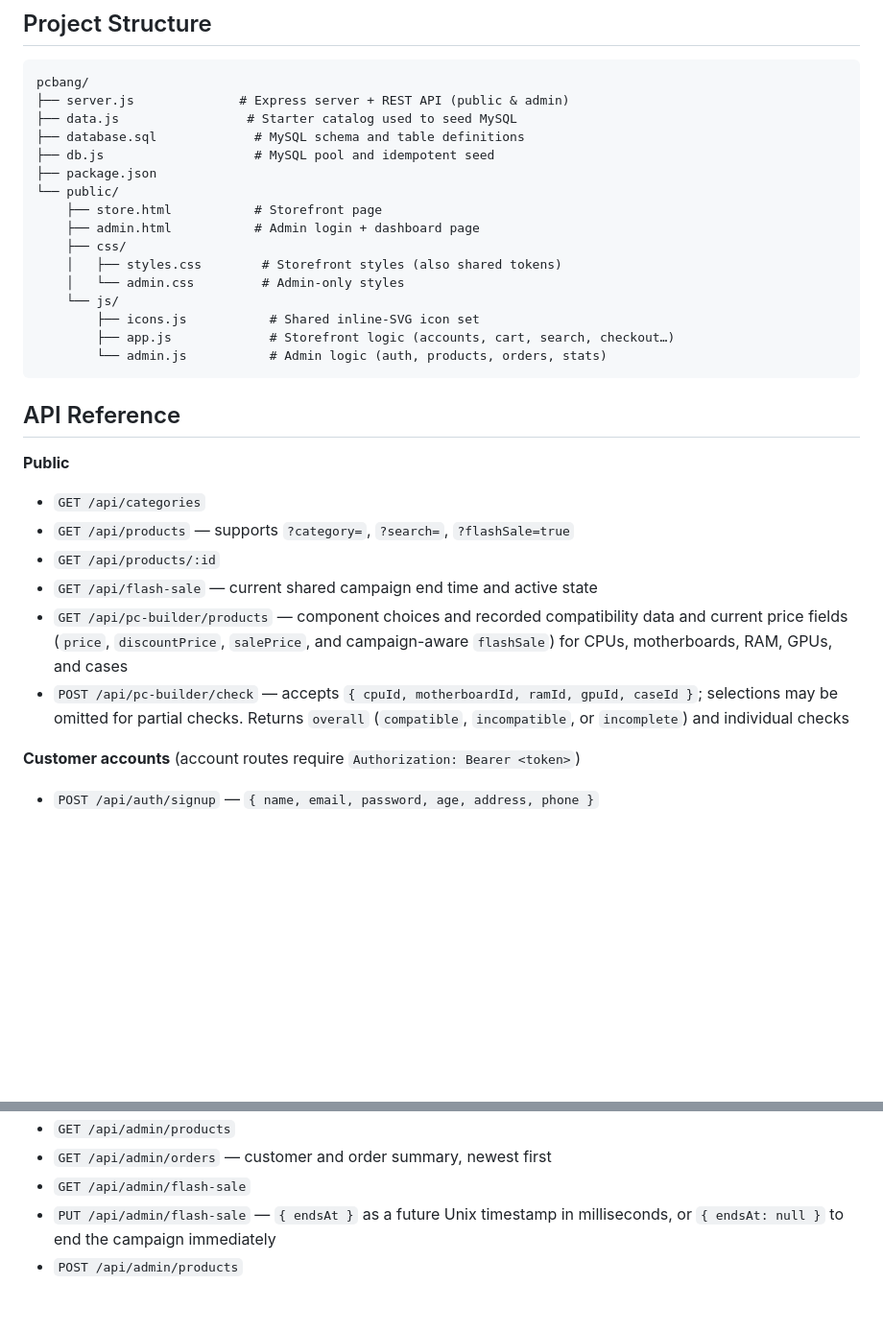
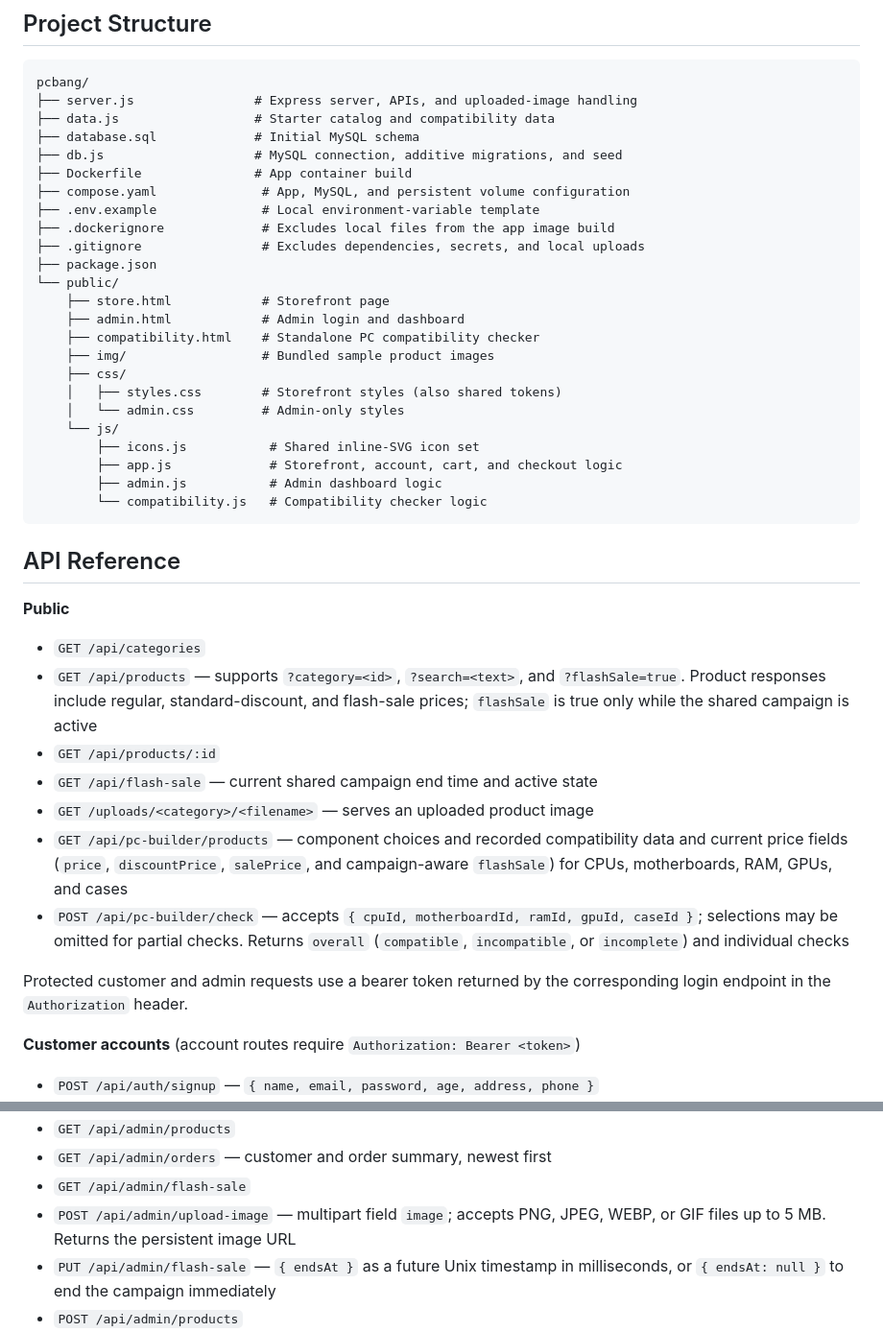
Before and after one commit to sandycode01/pcbang, a Markdown page: README.md, 2 parts joined by grey strips. Shown at 96% size. Drawn GitHub-style; blank space fills up the shorter version.

````diff
--- a/README.md
+++ b/README.md
@@ -182,36 +208,50 @@ URL with `git remote add origin <repository-url>` and push with
 
 ```
 pcbang/
-├── server.js              # Express server + REST API (public & admin)
-├── data.js                 # Starter catalog used to seed MySQL
-├── database.sql             # MySQL schema and table definitions
-├── db.js                    # MySQL pool and idempotent seed
+├── server.js                # Express server, APIs, and uploaded-image handling
+├── data.js                  # Starter catalog and compatibility data
+├── database.sql             # Initial MySQL schema
+├── db.js                    # MySQL connection, additive migrations, and seed
+├── Dockerfile               # App container build
+├── compose.yaml              # App, MySQL, and persistent volume configuration
+├── .env.example              # Local environment-variable template
+├── .dockerignore             # Excludes local files from the app image build
+├── .gitignore                # Excludes dependencies, secrets, and local uploads
 ├── package.json
 └── public/
-    ├── store.html           # Storefront page
-    ├── admin.html           # Admin login + dashboard page
+    ├── store.html            # Storefront page
+    ├── admin.html            # Admin login and dashboard
+    ├── compatibility.html    # Standalone PC compatibility checker
+    ├── img/                  # Bundled sample product images
     ├── css/
     │   ├── styles.css        # Storefront styles (also shared tokens)
     │   └── admin.css         # Admin-only styles
     └── js/
         ├── icons.js           # Shared inline-SVG icon set
-        ├── app.js             # Storefront logic (accounts, cart, search, checkout…)
-        └── admin.js           # Admin logic (auth, products, orders, stats)
+        ├── app.js             # Storefront, account, cart, and checkout logic
+        ├── admin.js           # Admin dashboard logic
+        └── compatibility.js   # Compatibility checker logic
 ```
 
 ## API Reference
 
 **Public**
 - `GET /api/categories`
-- `GET /api/products` — supports `?category=`, `?search=`, `?flashSale=true`
+- `GET /api/products` — supports `?category=<id>`, `?search=<text>`, and
+  `?flashSale=true`. Product responses include regular, standard-discount, and
+  flash-sale prices; `flashSale` is true only while the shared campaign is active
 - `GET /api/products/:id`
 - `GET /api/flash-sale` — current shared campaign end time and active state
+- `GET /uploads/<category>/<filename>` — serves an uploaded product image
 - `GET /api/pc-builder/products` — component choices and recorded compatibility
   data and current price fields (`price`, `discountPrice`, `salePrice`, and
   campaign-aware `flashSale`) for CPUs, motherboards, RAM, GPUs, and cases
 - `POST /api/pc-builder/check` — accepts `{ cpuId, motherboardId, ramId, gpuId,
   caseId }`; selections may be omitted for partial checks. Returns `overall`
   (`compatible`, `incompatible`, or `incomplete`) and individual checks
+
+Protected customer and admin requests use a bearer token returned by the
+corresponding login endpoint in the `Authorization` header.
 
 **Customer accounts** (account routes require `Authorization: Bearer <token>`)
 - `POST /api/auth/signup` — `{ name, email, password, age, address, phone }`
@@ -225,6 +265,8 @@ pcbang/
 - `GET /api/admin/products`
 - `GET /api/admin/orders` — customer and order summary, newest first
 - `GET /api/admin/flash-sale`
+- `POST /api/admin/upload-image` — multipart field `image`; accepts PNG, JPEG,
+  WEBP, or GIF files up to 5 MB. Returns the persistent image URL
 - `PUT /api/admin/flash-sale` — `{ endsAt }` as a future Unix timestamp in
   milliseconds, or `{ endsAt: null }` to end the campaign immediately
 - `POST /api/admin/products`
````
Also changed, not shown: other parts of README.md (+59 -33 lines).
